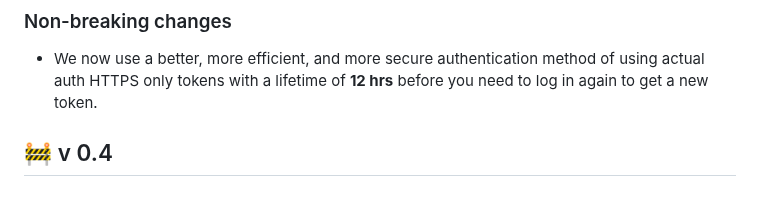
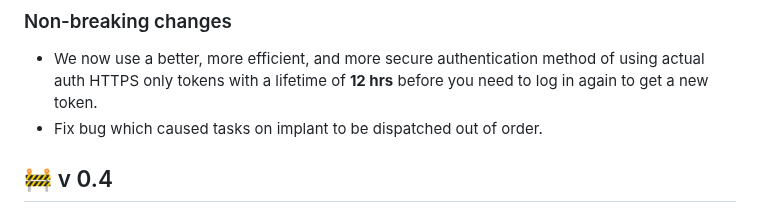
Before and after one commit to 0xflux/Wyrm, a Markdown page: RELEASE_NOTES.md, the part around the change. Drawn GitHub-style.

Commit message:
Update release notes

```diff
--- a/RELEASE_NOTES.md
+++ b/RELEASE_NOTES.md
@@ -19,6 +19,7 @@ pulling updates.
 ### Non-breaking changes
 
 - We now use a better, more efficient, and more secure authentication method of using actual auth HTTPS only tokens with a lifetime of **12 hrs** before you need to log in again to get a new token.
+- Fix bug which caused tasks on implant to be dispatched out of order.
 
 ## &#128679; v 0.4
 
```
